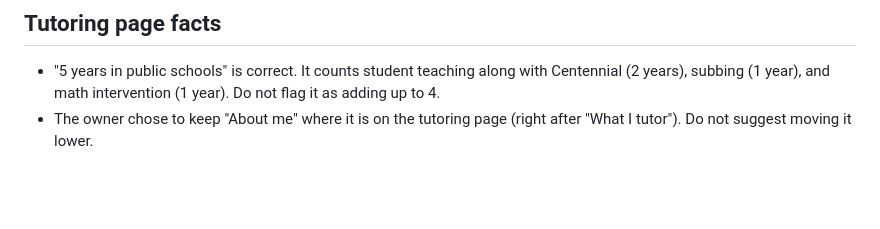
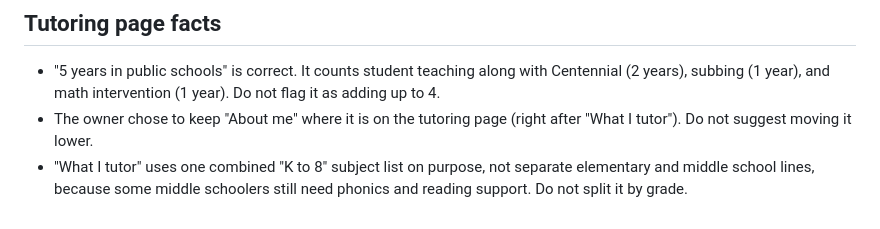
Before and after one commit to mattison-wiliams/littleroots-site, a Markdown page: CLAUDE.md, the part around the change. Rendered like a GitHub page; blank space fills up the shorter version.

Commit message:
Notes: keep one combined K to 8 subject list [skip netlify]
Co-Authored-By: Claude Opus 5.5 <noreply@anthropic.com>
Claude-Session: https://claude.ai/code/session_01RWnddC1Sb9sYkSAj73nNmz

```diff
--- a/CLAUDE.md
+++ b/CLAUDE.md
@@ -76,3 +76,4 @@ Exception the owner chose to keep: "That's where my love of early childhood firs
 
 - "5 years in public schools" is correct. It counts student teaching along with Centennial (2 years), subbing (1 year), and math intervention (1 year). Do not flag it as adding up to 4.
 - The owner chose to keep "About me" where it is on the tutoring page (right after "What I tutor"). Do not suggest moving it lower.
+- "What I tutor" uses one combined "K to 8" subject list on purpose, not separate elementary and middle school lines, because some middle schoolers still need phonics and reading support. Do not split it by grade.
```
